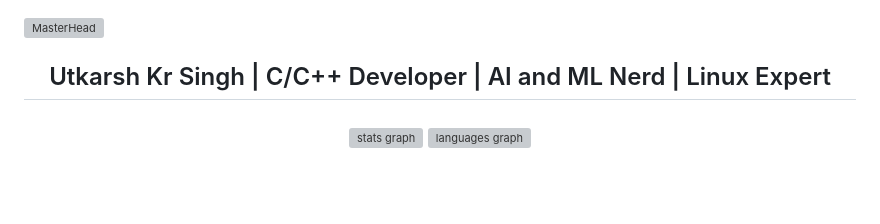
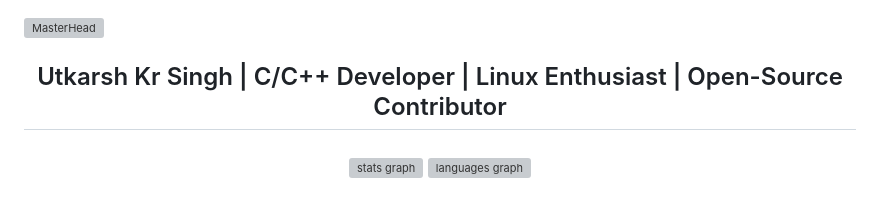
Before and after one commit to utkarshkrsingh/utkarshkrsingh, a Markdown page: README.md, the part around the change. GitHub-like rendering; grey boxes are pictures that could not be loaded.

```diff
--- a/README.md
+++ b/README.md
@@ -1,5 +1,5 @@
 ![MasterHead](https://user-images.githubusercontent.com/95495584/194896166-7cef5a2a-44ff-4b07-b770-c03f9fb04626.gif)
-<h2 align="center">Utkarsh Kr Singh | C/C++ Developer | AI and ML Nerd | Linux Expert</h2>
+<h2 align="center">Utkarsh Kr Singh | C/C++ Developer | Linux Enthusiast | Open-Source Contributor</h2>
 
 ###
 
```
